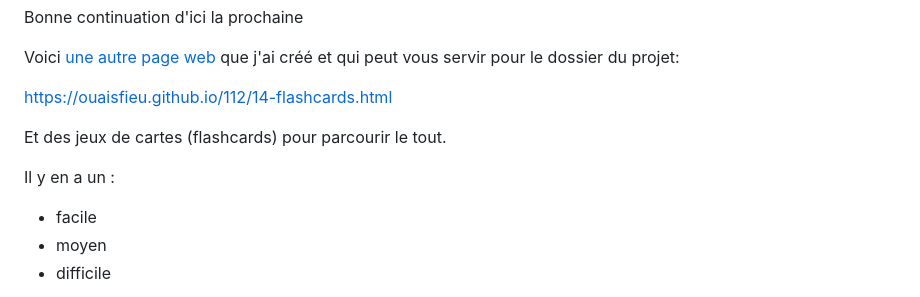
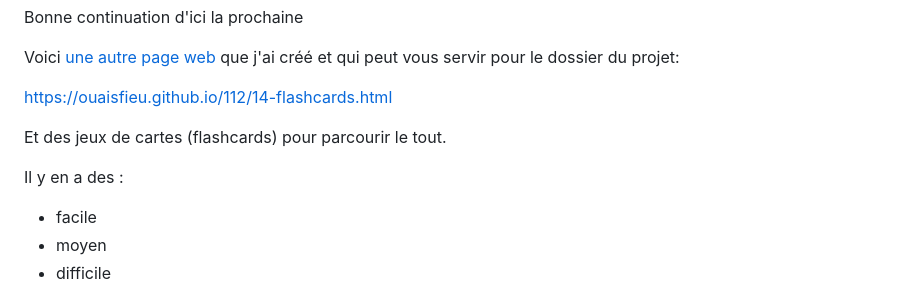
Before and after one commit to yannkeep/cpcp, a Markdown page: offre/markdown/pour-le-cpcp.md, the part around one of its changes. Drawn GitHub-style.

```diff
--- a/offre/markdown/pour-le-cpcp.md
+++ b/offre/markdown/pour-le-cpcp.md
@@ -194,7 +194,7 @@ Voici [une autre page web](https://ouaisfieu.github.io/112/14-flashcards.html) q
 
 Et des jeux de cartes (flashcards) pour parcourir le tout.
 
-Il y en a un :
+Il y en a des :
 * facile
 * moyen
 * difficile
```
Also changed, not shown: other parts of offre/markdown/pour-le-cpcp.md (+4 -3 lines).
